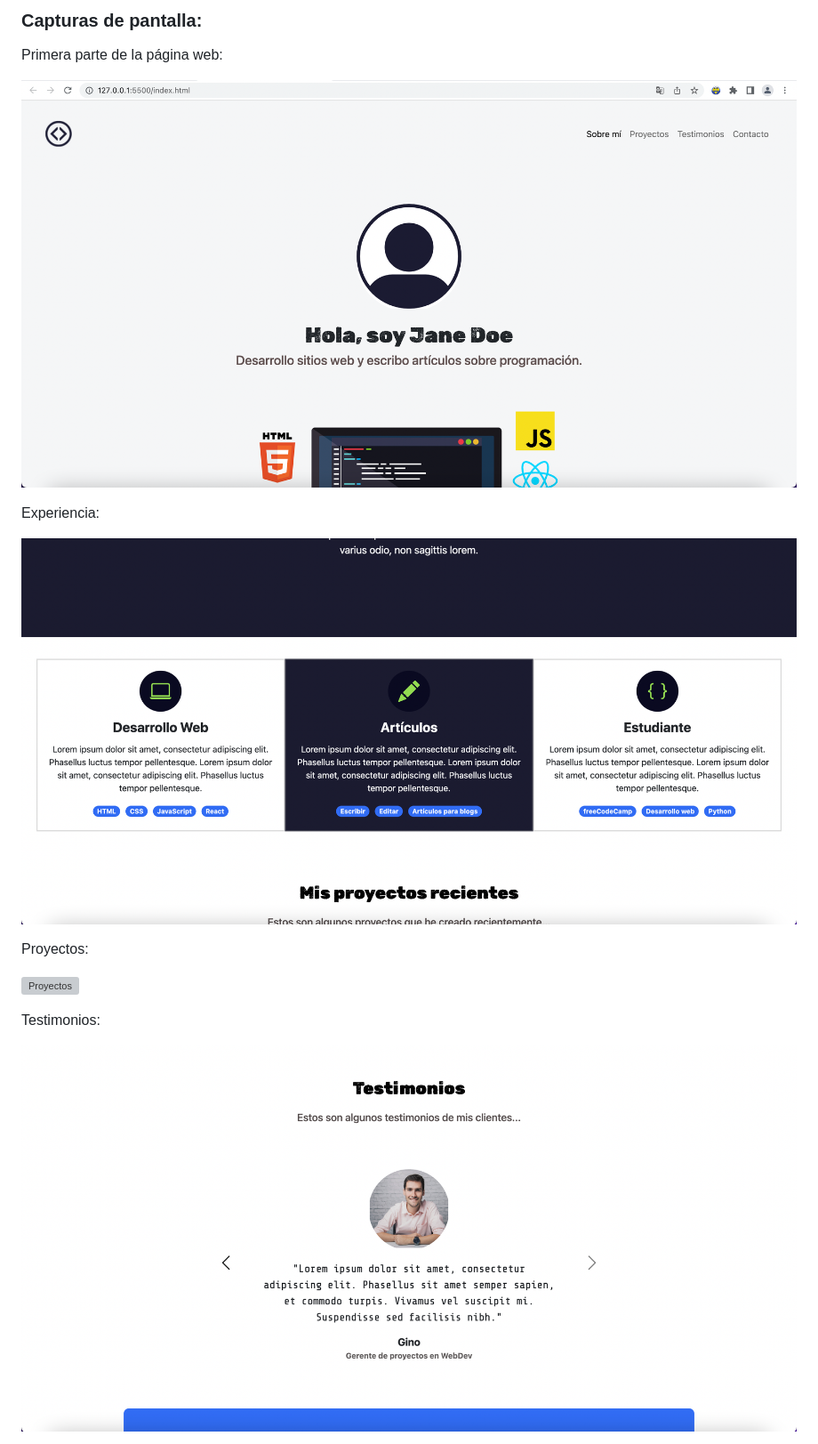
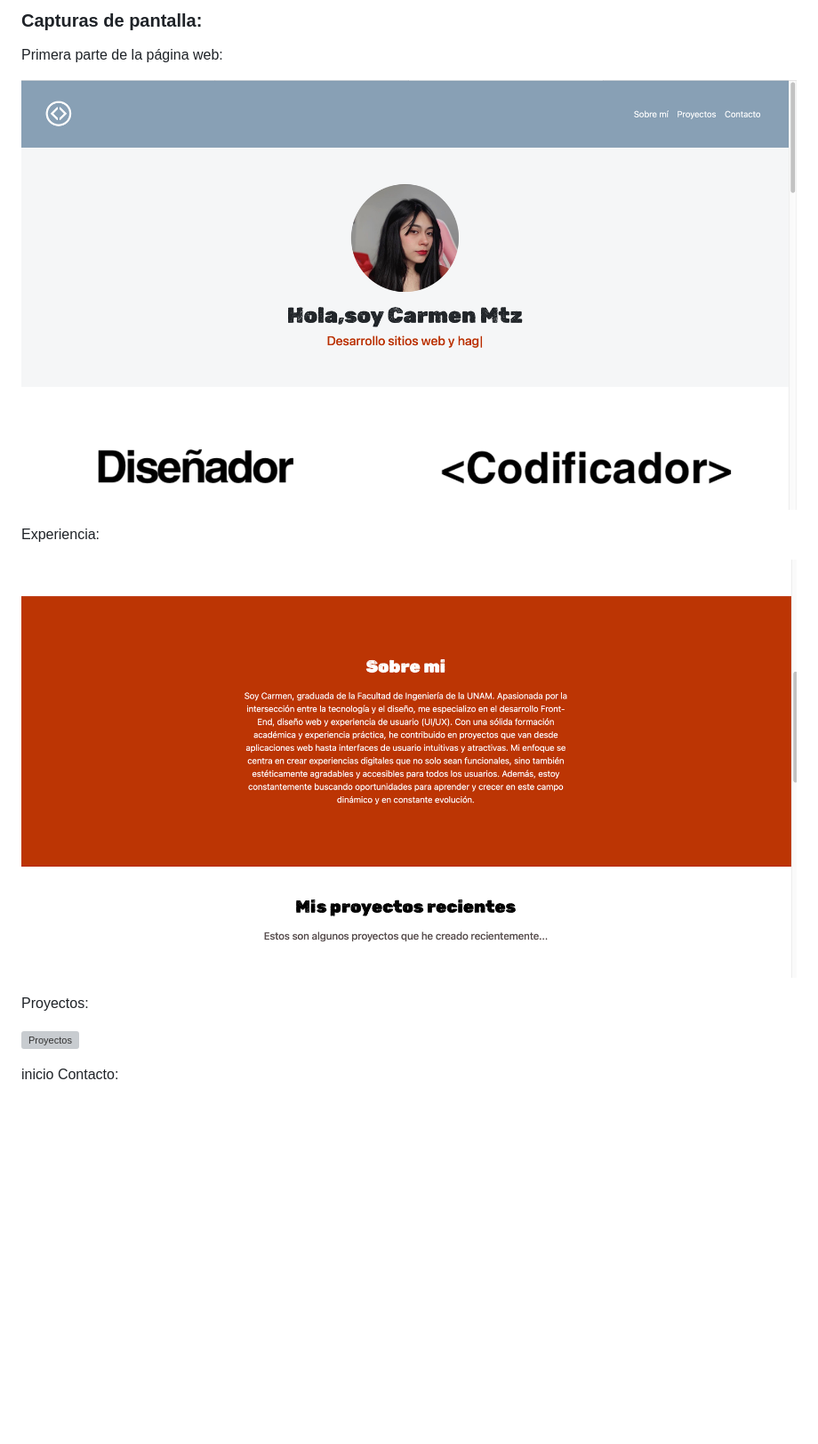
Before and after one commit to Hellocarmenn/portafolioTCPRO, a Markdown page: README.md, the part around the change printed below. Shown: that part at 89% size. Drawn GitHub-style; pictures changed too: imagenes/experiencia.png (added), imagenes/inicio.png (added); blank space fills up the shorter version; grey boxes are pictures that could not be loaded.

Commit message:
agregando README

```diff
--- a/README.md
+++ b/README.md
@@ -10,11 +10,11 @@ También incluye imágenes alternativas en la carpeta `imagenes` en caso de que
 
 Primera parte de la página web:
 
-![Primera parte de la página web](imagenes/screenshot1.png)
+![Primera parte de la página web](imagenes/inicio.png)
 
 Experiencia:
 
-![Experiencia](imagenes/screenshot2.png)
+![Experiencia](imagenes/experiencia.png)
 
 Proyectos:
 
@@ -22,7 +22,4 @@ Proyectos:
 
-Testimonios:
-
-![Testimonios](imagenes/screenshot4.png)
-
+inicio
 Contacto:
 
```
Also changed, not shown: other parts of README.md (+2 -2 lines), imagenes/contacto.png (added), 2 other files.
